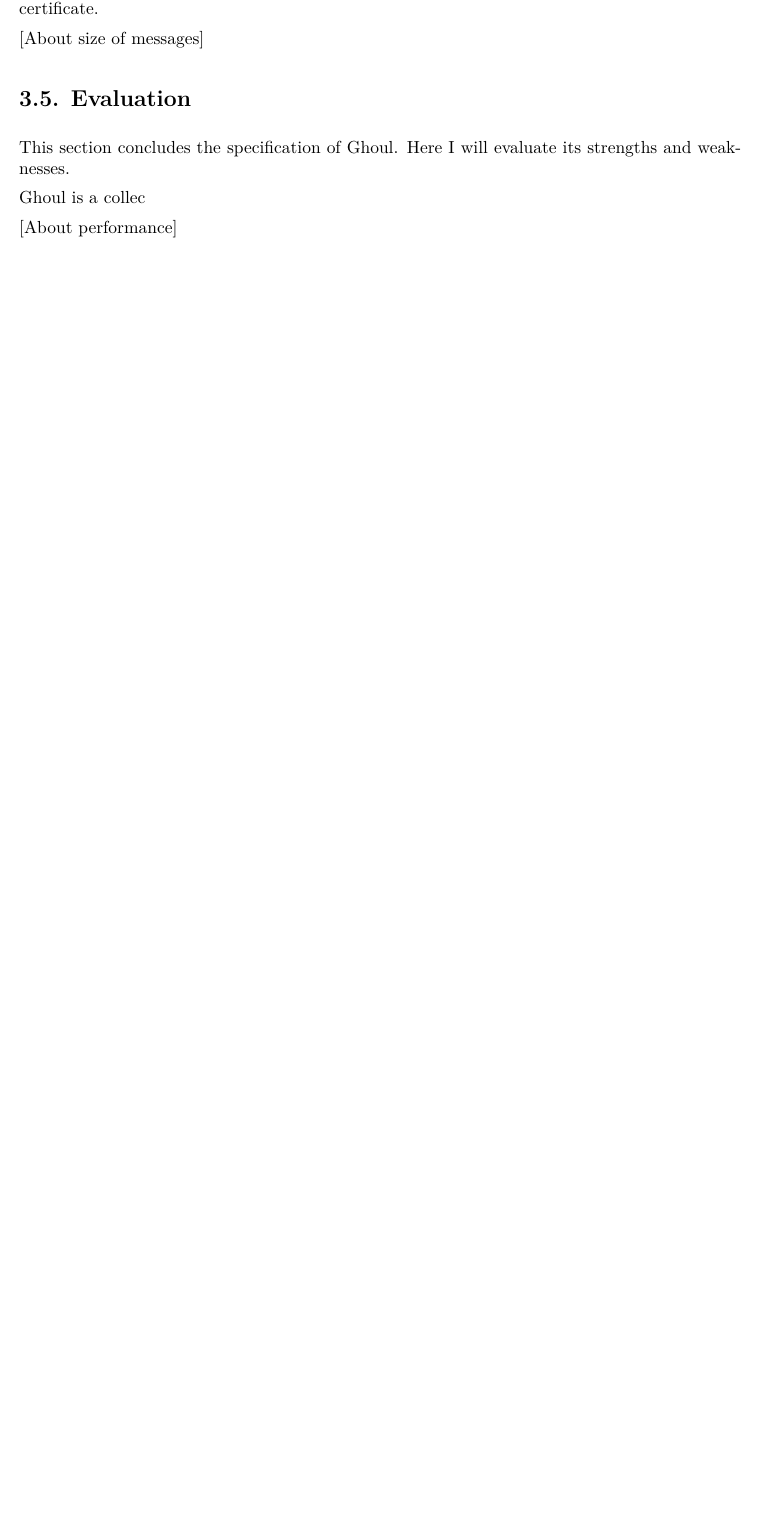
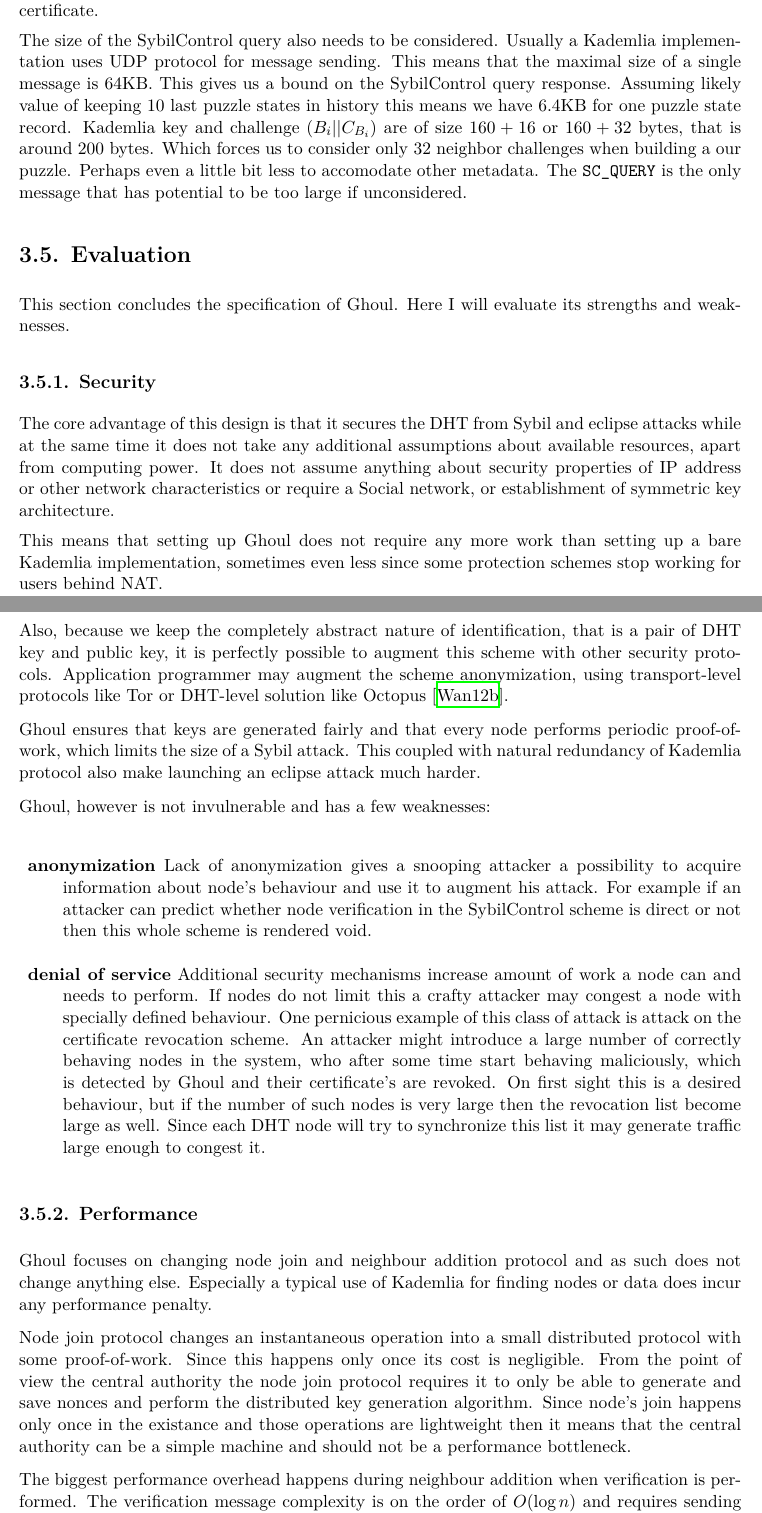
Before and after one commit to gregorias/Ghoul, a LaTeX thesis (ThesisPaper/mgr_gm306320.tex, which reads ThesisPaper/system_description.tex): part of page 25 of 30 before the commit and two parts of pages 25 and 26 of 32 after it, the two joined at a grey line, cut so that both start at the same text, the shorter picture padded with empty space. Compiled offline with XeLaTeX.

Commit message:
Almost finish draft of the 3rd chapter

```diff
--- a/ThesisPaper/system_description.tex
+++ b/ThesisPaper/system_description.tex
@@ -583,13 +583,80 @@ puzzles}
   that given node is malicious or Sybil they may globally revoke its
   certificate.
 
-  [About size of messages]
-
+  The size of the SybilControl query also needs to be considered. Usually a
+  Kademlia implementation uses UDP protocol for message sending. This means that
+  the maximal size of a single message is 64KB. This gives us a bound on the
+  SybilControl query response. Assuming likely value of keeping 10 last puzzle
+  states in history this means we have 6.4KB for one puzzle state record.
+  Kademlia key and challenge ($B_i || C_{B_i}$) are of size $160 + 16$ or $160
+  + 32$ bytes, that is around 200 bytes. Which forces us to consider only 32
+  neighbor challenges when building a our puzzle. Perhaps even a little bit
+  less to accomodate other metadata. The \texttt{SC\_QUERY} is the only message
+  that has potential to be too large if unconsidered.
 
 \section{Evaluation}
   This section concludes the specification of Ghoul. Here I will evaluate its
   strengths and weaknesses.
 
-  Ghoul is a collec
+  \subsection{Security}
+  The core advantage of this design is that it secures the DHT from Sybil and
+  eclipse attacks while at the same time it does not take any additional
+  assumptions about available resources, apart from computing power. It does not
+  assume anything about security properties of IP address or other network
+  characteristics or require a Social network, or establishment of symmetric key
+  architecture.
 
-  [About performance]
+  This means that setting up Ghoul does not require any more work than setting
+  up a bare Kademlia implementation, sometimes even less since some protection
+  schemes stop working for users behind NAT.
+
+  Also, because we keep the completely abstract nature of identification, that
+  is a pair of DHT key and public key, it is perfectly possible to augment this
+  scheme with other security protocols. Application programmer may augment the
+  scheme anonymization, using transport-level protocols like Tor or DHT-level
+  solution like Octopus~\cite{wan12b}.
+
+  Ghoul ensures that keys are generated fairly and that every node performs
+  periodic proof-of-work, which limits the size of a Sybil attack. This coupled
+  with natural redundancy of Kademlia protocol also make launching an eclipse
+  attack much harder.
+
+  Ghoul, however is not invulnerable and has a few weaknesses:
+
+  \begin{description}
+    \item{\textbf{anonymization}} Lack of anonymization gives a snooping
+      attacker a possibility to acquire information about node's behaviour and
+      use it to augment his attack. For example if an attacker can predict
+      whether node verification in the SybilControl scheme is direct or not then
+      this whole scheme is rendered void.
+    \item{\textbf{denial of service}} Additional security mechanisms increase
+      amount of work a node can and needs to perform. If nodes do not limit this
+      a crafty attacker may congest a node with specially defined behaviour. One
+      pernicious example of this class of attack is attack on the certificate
+      revocation scheme. An attacker might introduce a large number of correctly
+      behaving nodes in the system, who after some time start behaving
+      maliciously, which is detected by Ghoul and their certificate's are
+      revoked. On first sight this is a desired behaviour, but if the number of
+      such nodes is very large then the revocation list become large as well.
+      Since each DHT node will try to synchronize this list it may generate
+      traffic large enough to congest it.
+  \end{description}
+
+  \subsection{Performance}
+
+  Ghoul focuses on changing node join and neighbour addition protocol and as
+  such does not change anything else. Especially a typical use of Kademlia for
+  finding nodes or data does incur any performance penalty.
+
+  Node join protocol changes an instantaneous operation into a small distributed
+  protocol with some proof-of-work. Since this happens only once its cost is
+  negligible. From the point of view the central authority the node join
+  protocol requires it to only be able to generate and save nonces and perform
+  the distributed key generation algorithm. Since node's join happens only once
+  in the existance and those operations are lightweight then it means that the
+  central authority can be a simple machine and should not be a performance
+  bottleneck.
+
+  The biggest performance overhead happens during neighbour addition when
+  verification is performed. The verification message complexity is on the order
+  of $O(\log n)$ and requires sending larger messages. This exacerbates effects
```
Also changed, not shown: ThesisPaper/bibliography.tex (+5 -0 lines), ThesisPaper/system_description.tex (33 more changed lines).
